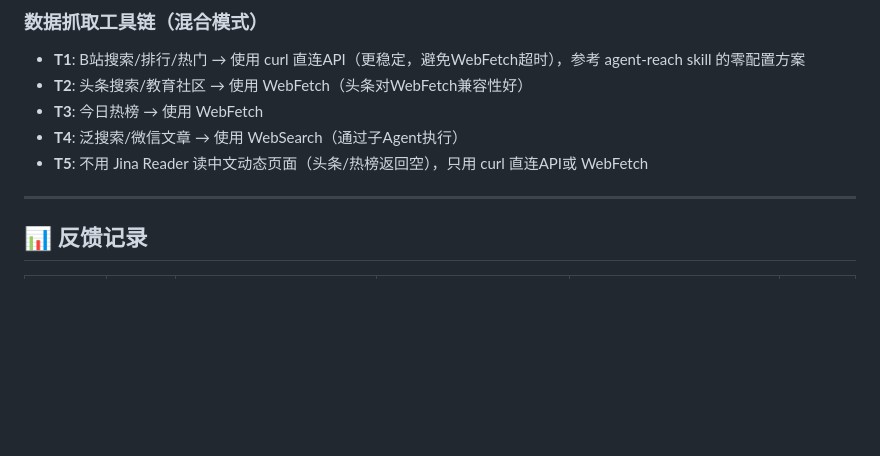
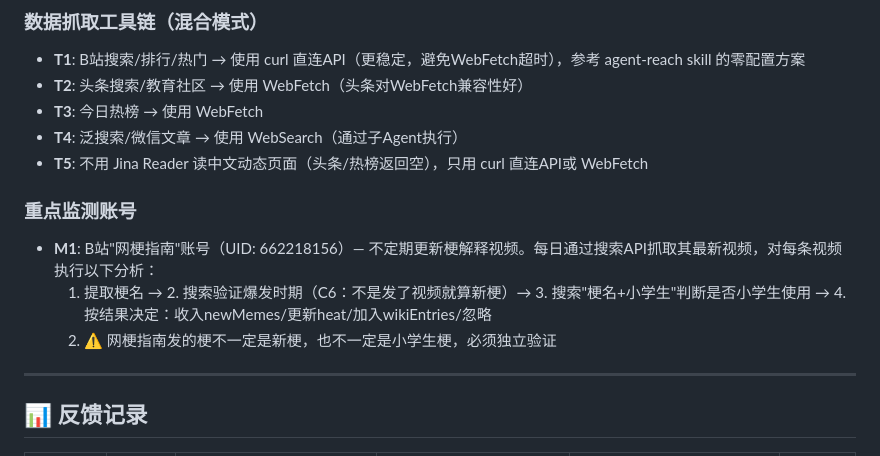
Before and after one commit to 1316198867jasper-boop/kids-meme-radar, a Markdown page: FEEDBACK_LOG.md, the part around the change. Rendered like a GitHub page; blank space fills up the shorter version.

Commit message:
📡 新增M1规则：每日重点监测B站'网梗指南'账号(UID:662218156)

```diff
--- a/FEEDBACK_LOG.md
+++ b/FEEDBACK_LOG.md
@@ -62,6 +62,11 @@
 - **T4**: 泛搜索/微信文章 → 使用 WebSearch（通过子Agent执行）
 - **T5**: 不用 Jina Reader 读中文动态页面（头条/热榜返回空），只用 curl 直连API或 WebFetch
 
+### 重点监测账号
+- **M1**: B站"网梗指南"账号（UID: 662218156）— 不定期更新梗解释视频。每日通过搜索API抓取其最新视频，对每条视频执行以下分析：
+  1. 提取梗名 → 2. 搜索验证爆发时期（C6：不是发了视频就算新梗）→ 3. 搜索"梗名+小学生"判断是否小学生使用 → 4. 按结果决定：收入newMemes/更新heat/加入wikiEntries/忽略
+  5. ⚠️ 网梗指南发的梗不一定是新梗，也不一定是小学生梗，必须独立验证
+
 ---
 
 ## 📊 反馈记录
```
